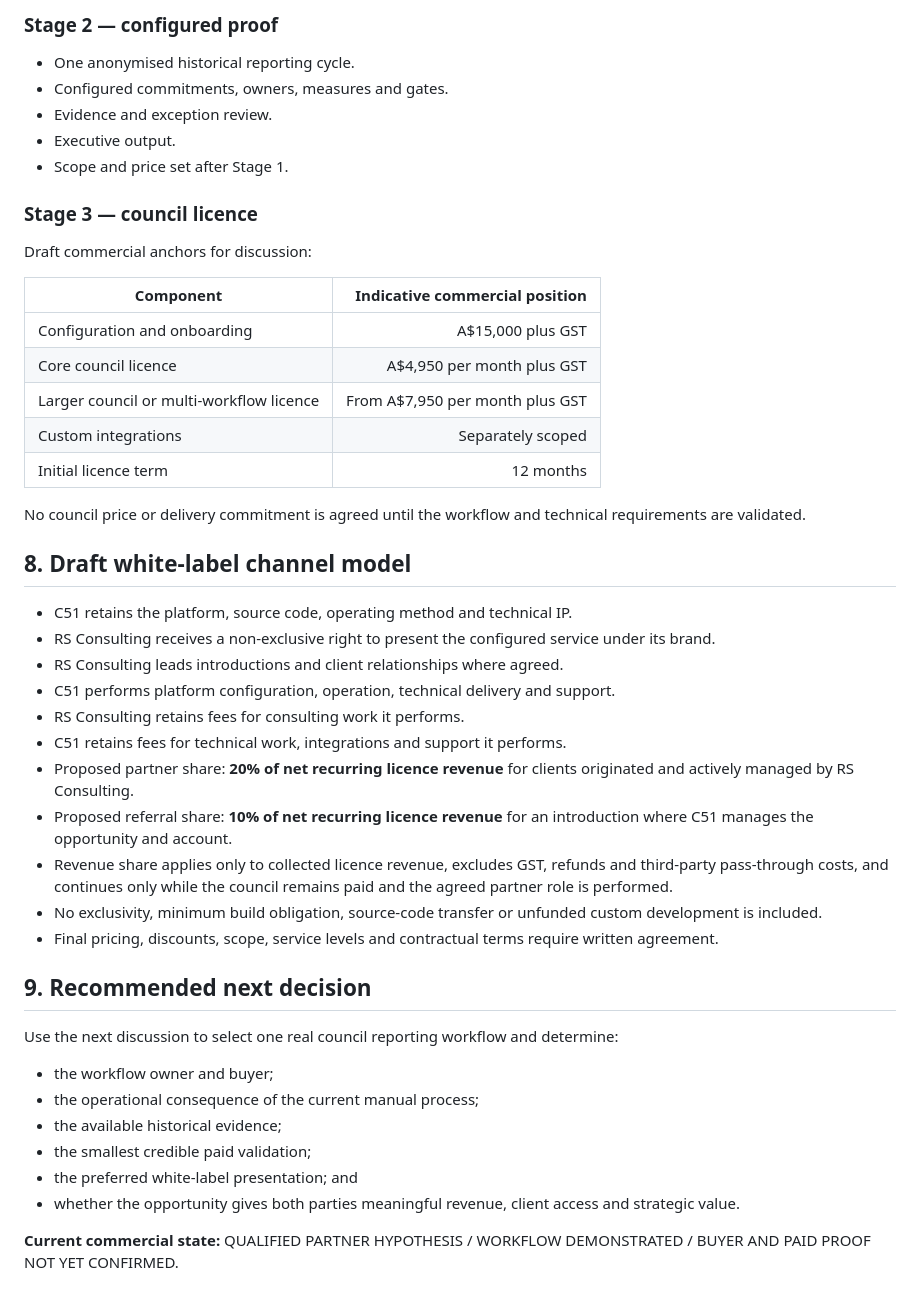
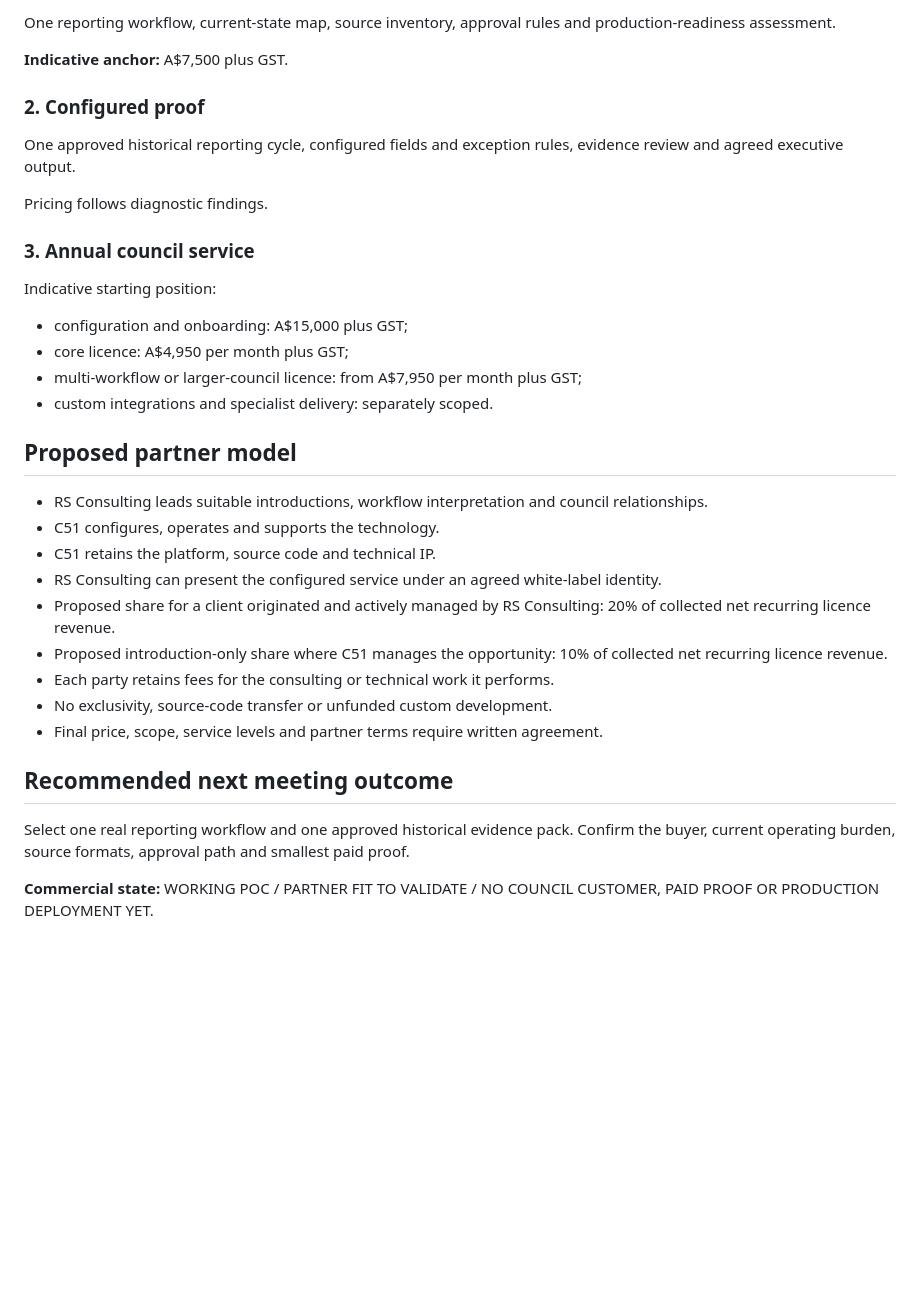
Before and after one commit to c51consulting/c51-gateway, a Markdown page: RACHNA-REVIEW-PACK.md, the part around one of its changes. Drawn GitHub-style; blank space fills up the shorter version.

```diff
--- a/RACHNA-REVIEW-PACK.md
+++ b/RACHNA-REVIEW-PACK.md
@@ -98,49 +112,37 @@ Please assess the demonstrator against a real council reporting cycle:
 
-### Stage 2 — configured proof
+One reporting workflow, current-state map, source inventory, approval rules and production-readiness assessment.
 
-- One anonymised historical reporting cycle.
-- Configured commitments, owners, measures and gates.
-- Evidence and exception review.
-- Executive output.
-- Scope and price set after Stage 1.
+**Indicative anchor:** A$7,500 plus GST.
 
-### Stage 3 — council licence
+### 2. Configured proof
 
-Draft commercial anchors for discussion:
+One approved historical reporting cycle, configured fields and exception rules, evidence review and agreed executive output.
 
-| Component | Indicative commercial position |
-|---|---:|
-| Configuration and onboarding | A$15,000 plus GST |
-| Core council licence | A$4,950 per month plus GST |
-| Larger council or multi-workflow licence | From A$7,950 per month plus GST |
-| Custom integrations | Separately scoped |
-| Initial licence term | 12 months |
+Pricing follows diagnostic findings.
 
-No council price or delivery commitment is agreed until the workflow and technical requirements are validated.
+### 3. Annual council service
 
-## 8. Draft white-label channel model
+Indicative starting position:
 
-- C51 retains the platform, source code, operating method and technical IP.
-- RS Consulting receives a non-exclusive right to present the configured service under its brand.
-- RS Consulting leads introductions and client relationships where agreed.
-- C51 performs platform configuration, operation, technical delivery and support.
-- RS Consulting retains fees for consulting work it performs.
-- C51 retains fees for technical work, integrations and support it performs.
-- Proposed partner share: **20% of net recurring licence revenue** for clients originated and actively managed by RS Consulting.
-- Proposed referral share: **10% of net recurring licence revenue** for an introduction where C51 manages the opportunity and account.
-- Revenue share applies only to collected licence revenue, excludes GST, refunds and third-party pass-through costs, and continues only while the council remains paid and the agreed partner role is performed.
-- No exclusivity, minimum build obligation, source-code transfer or unfunded custom development is included.
-- Final pricing, discounts, scope, service levels and contractual terms require written agreement.
+- configuration and onboarding: A$15,000 plus GST;
+- core licence: A$4,950 per month plus GST;
+- multi-workflow or larger-council licence: from A$7,950 per month plus GST;
+- custom integrations and specialist delivery: separately scoped.
 
-## 9. Recommended next decision
+## Proposed partner model
 
-Use the next discussion to select one real council reporting workflow and determine:
+- RS Consulting leads suitable introductions, workflow interpretation and council relationships.
+- C51 configures, operates and supports the technology.
+- C51 retains the platform, source code and technical IP.
+- RS Consulting can present the configured service under an agreed white-label identity.
+- Proposed share for a client originated and actively managed by RS Consulting: 20% of collected net recurring licence revenue.
+- Proposed introduction-only share where C51 manages the opportunity: 10% of collected net recurring licence revenue.
+- Each party retains fees for the consulting or technical work it performs.
+- No exclusivity, source-code transfer or unfunded custom development.
+- Final price, scope, service levels and partner terms require written agreement.
 
-- the workflow owner and buyer;
-- the operational consequence of the current manual process;
-- the available historical evidence;
-- the smallest credible paid validation;
-- the preferred white-label presentation; and
-- whether the opportunity gives both parties meaningful revenue, client access and strategic value.
+## Recommended next meeting outcome
 
-**Current commercial state:** QUALIFIED PARTNER HYPOTHESIS / WORKFLOW DEMONSTRATED / BUYER AND PAID PROOF NOT YET CONFIRMED.
+Select one real reporting workflow and one approved historical evidence pack. Confirm the buyer, current operating burden, source formats, approval path and smallest paid proof.
+
+**Commercial state:** WORKING POC / PARTNER FIT TO VALIDATE / NO COUNCIL CUSTOMER, PAID PROOF OR PRODUCTION DEPLOYMENT YET.
```
Also changed, not shown: other parts of RACHNA-REVIEW-PACK.md (+83 -69 lines).
